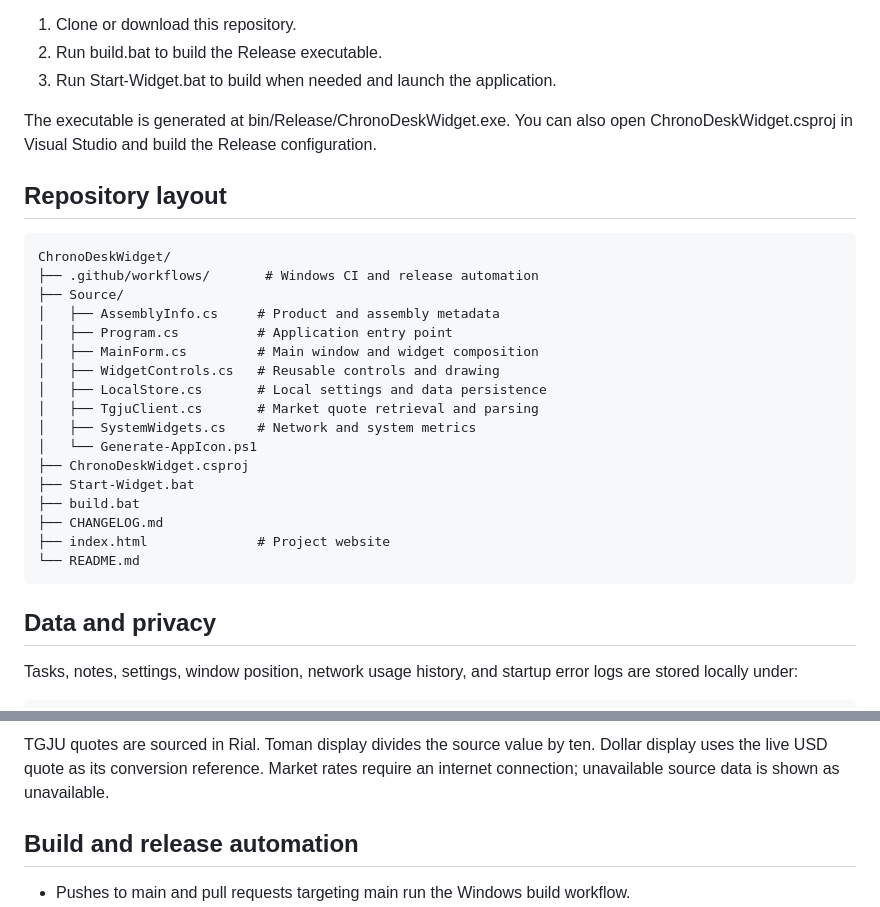
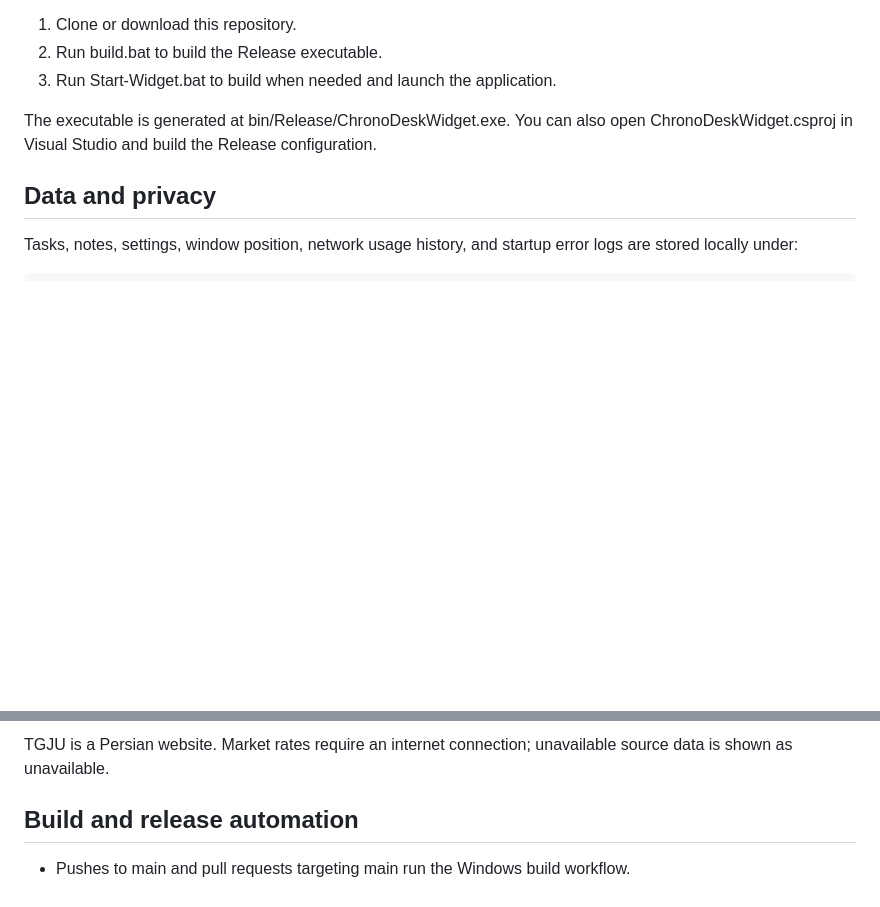
Before and after one commit to namep0001/ChronoDeskWidget, a Markdown page: README.md, 2 parts joined by grey strips. Drawn GitHub-style; blank space fills up the shorter version.

```diff
--- a/README.md
+++ b/README.md
@@ -50,26 +50,6 @@ A lightweight Windows desktop companion built with C#, Windows Forms, and .NET F
 
 The executable is generated at bin/Release/ChronoDeskWidget.exe. You can also open ChronoDeskWidget.csproj in Visual Studio and build the Release configuration.
 
-## Repository layout
-
-    ChronoDeskWidget/
-    ├── .github/workflows/       # Windows CI and release automation
-    ├── Source/
-    │   ├── AssemblyInfo.cs     # Product and assembly metadata
-    │   ├── Program.cs          # Application entry point
-    │   ├── MainForm.cs         # Main window and widget composition
-    │   ├── WidgetControls.cs   # Reusable controls and drawing
-    │   ├── LocalStore.cs       # Local settings and data persistence
-    │   ├── TgjuClient.cs       # Market quote retrieval and parsing
-    │   ├── SystemWidgets.cs    # Network and system metrics
-    │   └── Generate-AppIcon.ps1
-    ├── ChronoDeskWidget.csproj
-    ├── Start-Widget.bat
-    ├── build.bat
-    ├── CHANGELOG.md
-    ├── index.html              # Project website
-    └── README.md
-
 ## Data and privacy
 
 Tasks, notes, settings, window position, network usage history, and startup error logs are stored locally under:
@@ -85,5 +62,5 @@ Market quotes are retrieved from public TGJU pages:
 
-TGJU quotes are sourced in Rial. Toman display divides the source value by ten. Dollar display uses the live USD quote as its conversion reference. Market rates require an internet connection; unavailable source data is shown as unavailable.
+TGJU is a Persian website. Market rates require an internet connection; unavailable source data is shown as unavailable.
 
 ## Build and release automation
 
```
Also changed, not shown: other parts of README.md (+1 -4 lines).
